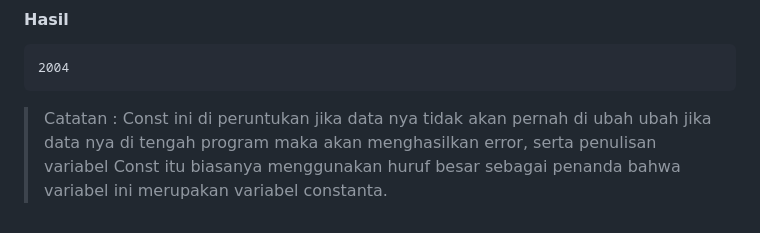
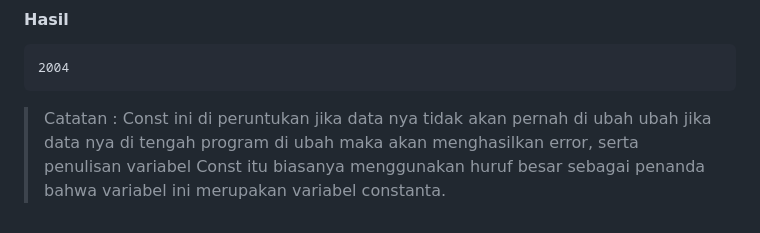
Before and after one commit to HuntNugie/javascript-dasar, a Markdown page: readme.md, the part around the change. GitHub-like rendering.

````diff
--- a/readme.md
+++ b/readme.md
@@ -107,4 +107,4 @@ console.log(TAHUN)
 2004
 ```
 
-> Catatan : Const ini di peruntukan jika data nya tidak akan pernah di ubah ubah jika data nya di tengah program maka akan menghasilkan error, serta penulisan variabel Const itu biasanya menggunakan huruf besar sebagai penanda bahwa variabel ini merupakan variabel constanta.
+> Catatan : Const ini di peruntukan jika data nya tidak akan pernah di ubah ubah jika data nya di tengah program di ubah maka akan menghasilkan error, serta penulisan variabel Const itu biasanya menggunakan huruf besar sebagai penanda bahwa variabel ini merupakan variabel constanta.
````
